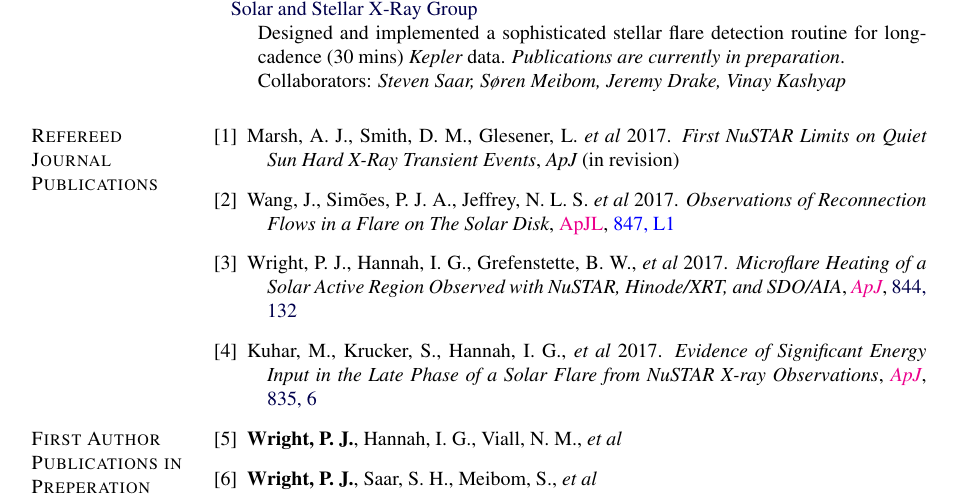
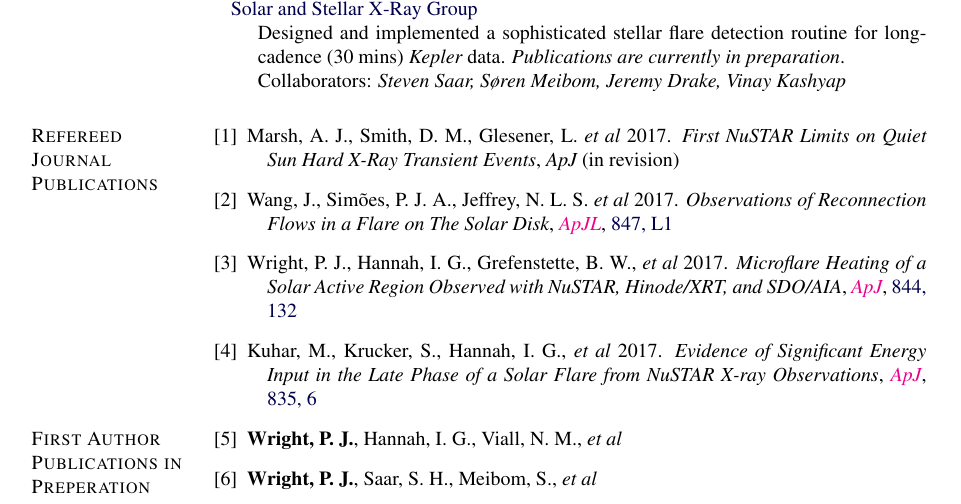
Before and after one commit to PaulJWright/Academic-CV, a LaTeX CV (AcademicCV.tex): part of page 1 of 3, cut so that both start at the same text. Compiled offline with pdfLaTeX.

Commit message:
Updated ApJL link

```diff
--- a/AcademicCV.tex
+++ b/AcademicCV.tex
@@ -481,7 +481,7 @@ Cambridge, MA \hfill {2013 -- 2014}
 \begin{bibenum}
 	\item{} Marsh, A.~J., Smith, D.~M., Glesener, L. \textit{et al} 2017. {\it First NuSTAR Limits on Quiet Sun Hard X-Ray Transient Events}, {\it ApJ} (in revision) %\MYhref[magenta]{...}{ApJL}, \MYhref[blue]{...}{xxx, xxx}
 
-	\item{} Wang, J., Sim{\~o}es, P.~J.~A., Jeffrey, N.~L.~S. \textit{et al} 2017. {\it Observations of Reconnection Flows in a Flare on The Solar Disk}, \MYhref[magenta]{https://doi.org/10.3847/2041-8213/aa8904}{ApJL}, \MYhref[blue]{http://adsabs.harvard.edu/abs/2017arXiv170808706W}{847, L1}
+	\item{} Wang, J., Sim{\~o}es, P.~J.~A., Jeffrey, N.~L.~S. \textit{et al} 2017. {\it Observations of Reconnection Flows in a Flare on The Solar Disk}, \MYhref[magenta]{https://doi.org/10.3847/2041-8213/aa8904}{{\it ApJL}}, \href{http://adsabs.harvard.edu/abs/2017arXiv170808706W}{847, L1}
 
 
 	\item{} Wright, P. J., Hannah, I.~G., Grefenstette, B. W., \textit{et al} 2017. {\it Microflare Heating of a Solar Active Region Observed with {\it NuSTAR}, {\it Hinode}/XRT, and {\it SDO}/AIA}, \MYhref[magenta]{https://doi.org/10.3847/1538-4357/aa7a59}{{\it ApJ}}, \href{http://adsabs.harvard.edu/abs/2017ApJ...844..132W}{844, 132}
```
Also changed, not shown: AcademicCV_1Page.tex (+1 -1 lines), AcademicCV.pdf, AcademicCV_1Page.pdf.
